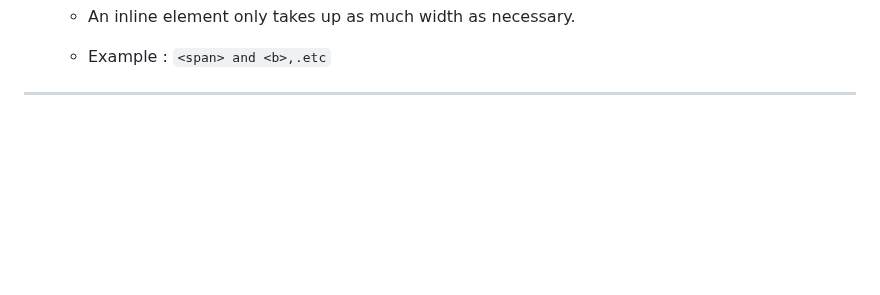
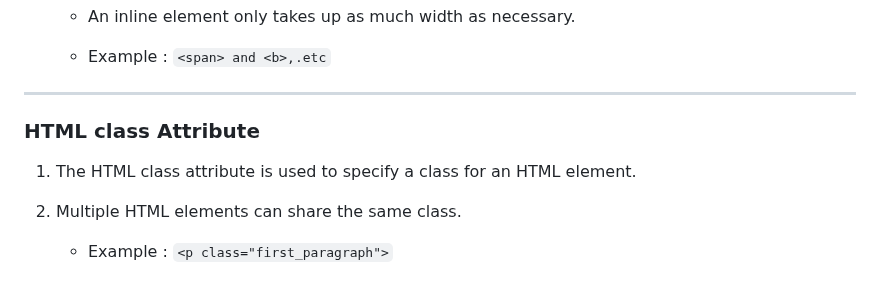
Before and after one commit to jeyachandran17/documents, a Markdown page: html_and_css/html.md, the part around the change. Drawn GitHub-style; blank space fills up the shorter version.

Commit message:
class attribute

```diff
--- a/html_and_css/html.md
+++ b/html_and_css/html.md
@@ -138,3 +138,10 @@ Formatting elements were designed to display special types of text:
     - Example : `<span> and <b>,.etc`
 
 <hr>
+
+### HTML class Attribute
+1. The HTML class attribute is used to specify a class for an HTML element.
+
+2. Multiple HTML elements can share the same class.
+
+    - Example : `<p class="first_paragraph">`
```
